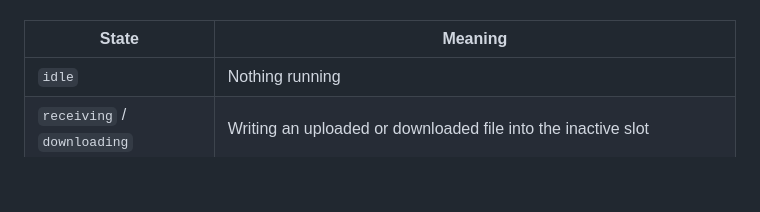
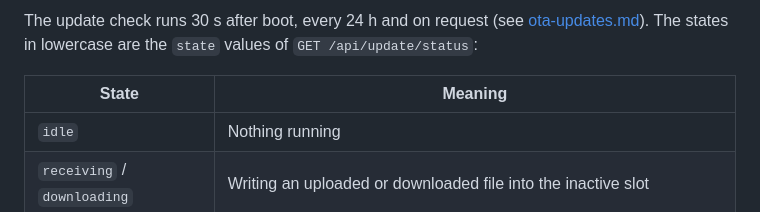
Before and after one commit to AssadAnabosi/WiFi-Onboarding-ESP, a Markdown page: docs/architecture.md, the part around one of its changes. Rendered like a GitHub page; blank space fills up the shorter version.

```diff
--- a/docs/architecture.md
+++ b/docs/architecture.md
@@ -73,3 +95,4 @@ The target ID is compiled in. The device never guesses it from the hardware, sin
+The update check runs 30 s after boot, every 24 h and on request (see [ota-updates.md](ota-updates.md#update-checks)). The states in lowercase are the `state` values of `GET /api/update/status`:
 
 | State | Meaning |
 | --- | --- |
```
Also changed, not shown: other parts of docs/architecture.md (+23 -1 lines), docs/ota-updates.md (+1 -1 lines).
